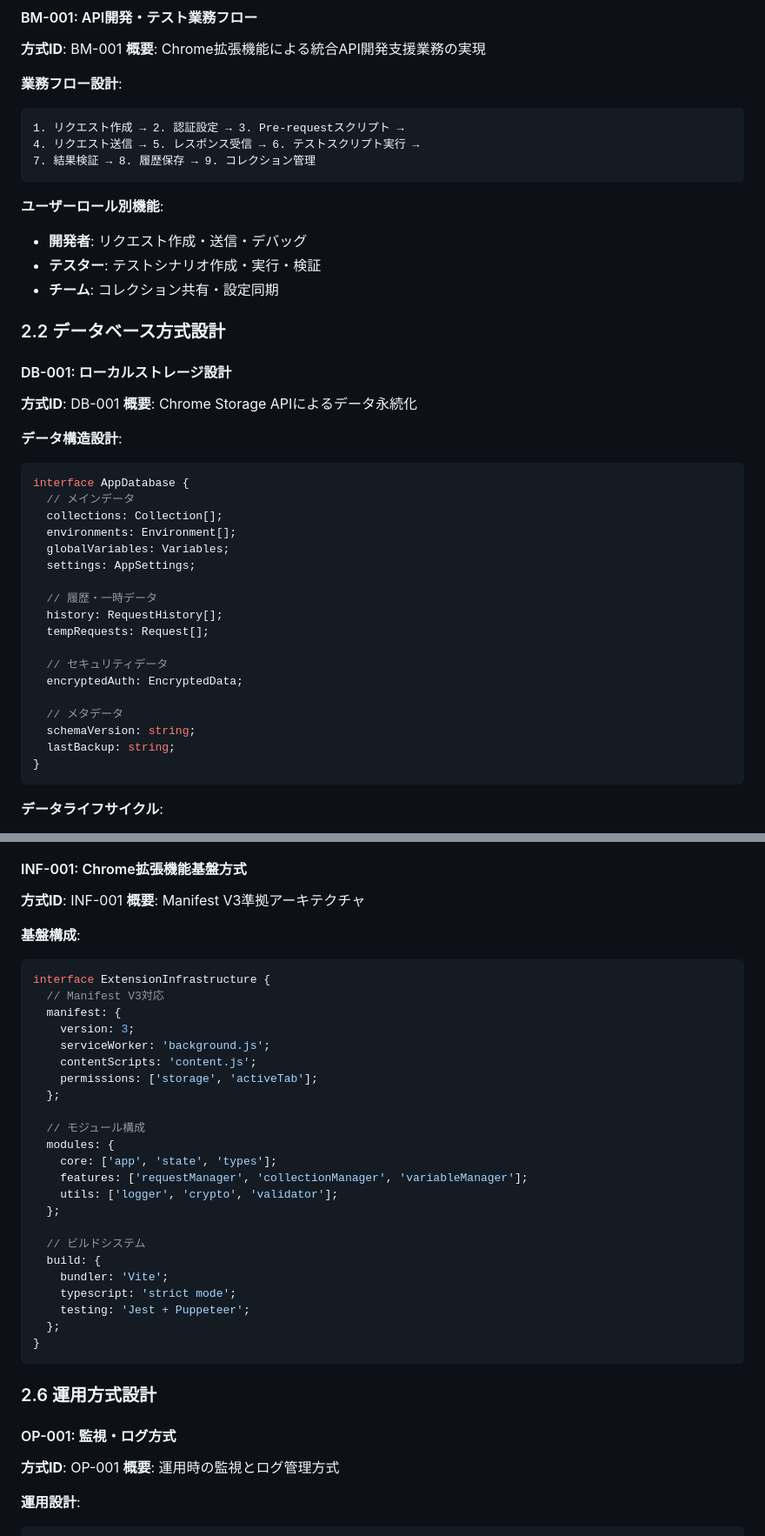
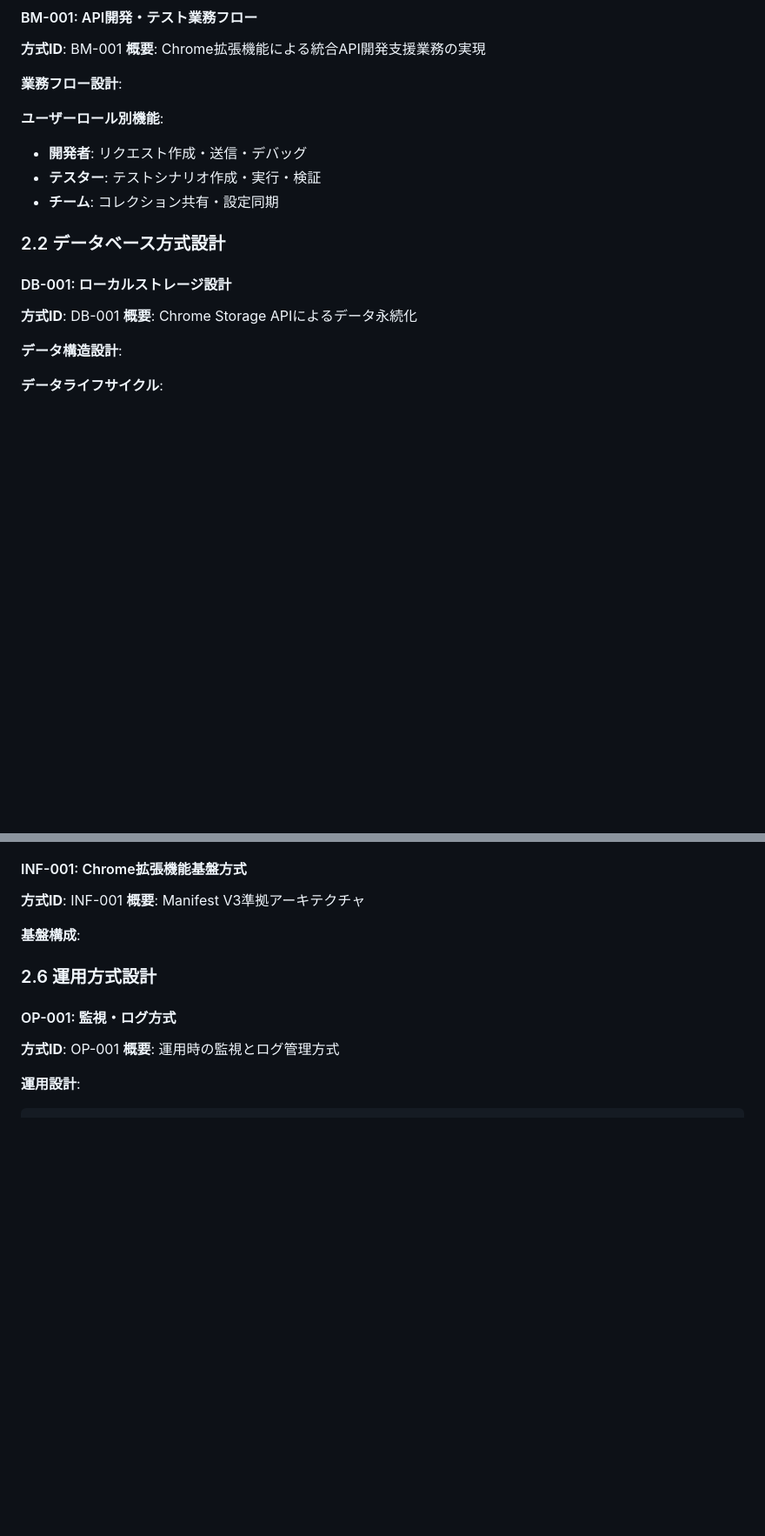
Before and after one commit to tktomaru/PostProApiTester, a Markdown page: docs/03.rd.md, 2 parts joined by grey strips. Shown at 87% size. Rendered like a GitHub page; blank space fills up the shorter version.

````diff
--- a/docs/03.rd.md
+++ b/docs/03.rd.md
@@ -30,11 +30,6 @@
 **概要**: Chrome拡張機能による統合API開発支援業務の実現
 
 **業務フロー設計**:
-```
-1. リクエスト作成 → 2. 認証設定 → 3. Pre-requestスクリプト →
-4. リクエスト送信 → 5. レスポンス受信 → 6. テストスクリプト実行 →
-7. 結果検証 → 8. 履歴保存 → 9. コレクション管理
-```
 
 **ユーザーロール別機能**:
 - **開発者**: リクエスト作成・送信・デバッグ
@@ -48,26 +43,6 @@
 **概要**: Chrome Storage APIによるデータ永続化
 
 **データ構造設計**:
-```typescript
-interface AppDatabase {
-  // メインデータ
-  collections: Collection[];
-  environments: Environment[];
-  globalVariables: Variables;
-  settings: AppSettings;
-
-  // 履歴・一時データ
-  history: RequestHistory[];
-  tempRequests: Request[];
-
-  // セキュリティデータ
-  encryptedAuth: EncryptedData;
-
-  // メタデータ
-  schemaVersion: string;
-  lastBackup: string;
-}
-```
 
 **データライフサイクル**:
 - **作成**: ユーザー操作時の即座な保存
@@ -166,31 +84,6 @@ interface APIInterface {
 **概要**: Manifest V3準拠アーキテクチャ
 
 **基盤構成**:
-```typescript
-interface ExtensionInfrastructure {
-  // Manifest V3対応
-  manifest: {
-    version: 3;
-    serviceWorker: 'background.js';
-    contentScripts: 'content.js';
-    permissions: ['storage', 'activeTab'];
-  };
-
-  // モジュール構成
-  modules: {
-    core: ['app', 'state', 'types'];
-    features: ['requestManager', 'collectionManager', 'variableManager'];
-    utils: ['logger', 'crypto', 'validator'];
-  };
-
-  // ビルドシステム
-  build: {
-    bundler: 'Vite';
-    typescript: 'strict mode';
-    testing: 'Jest + Puppeteer';
-  };
-}
-```
 
 ### 2.6 運用方式設計
 
````
Also changed, not shown: other parts of docs/03.rd.md (+0 -57 lines), docs/01.sp.md (+0 -59 lines).
